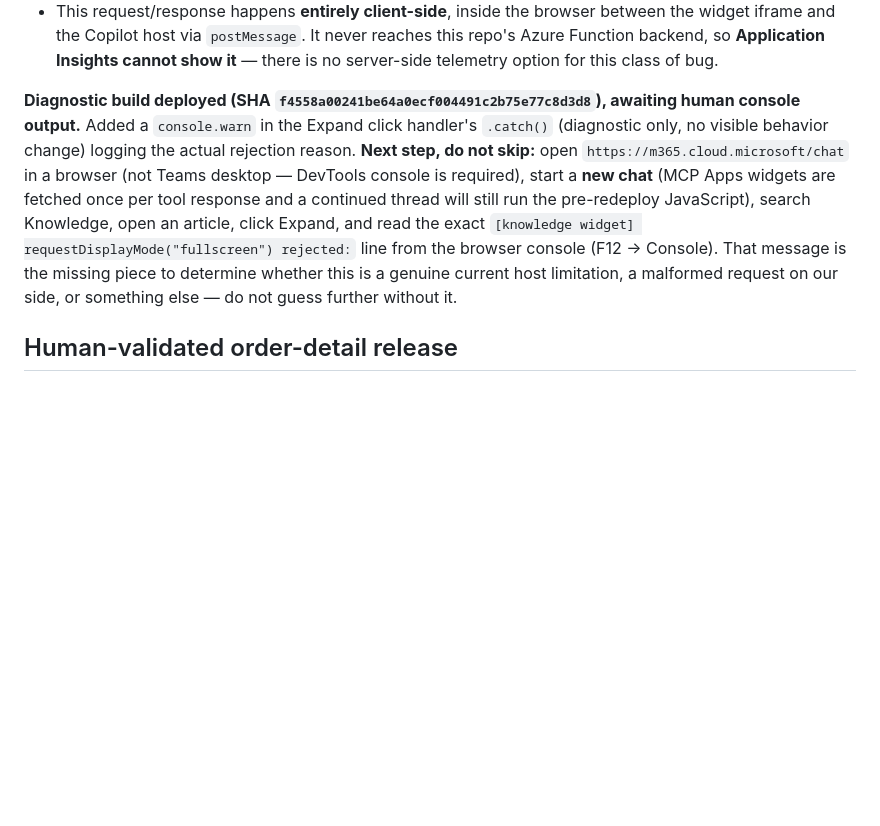
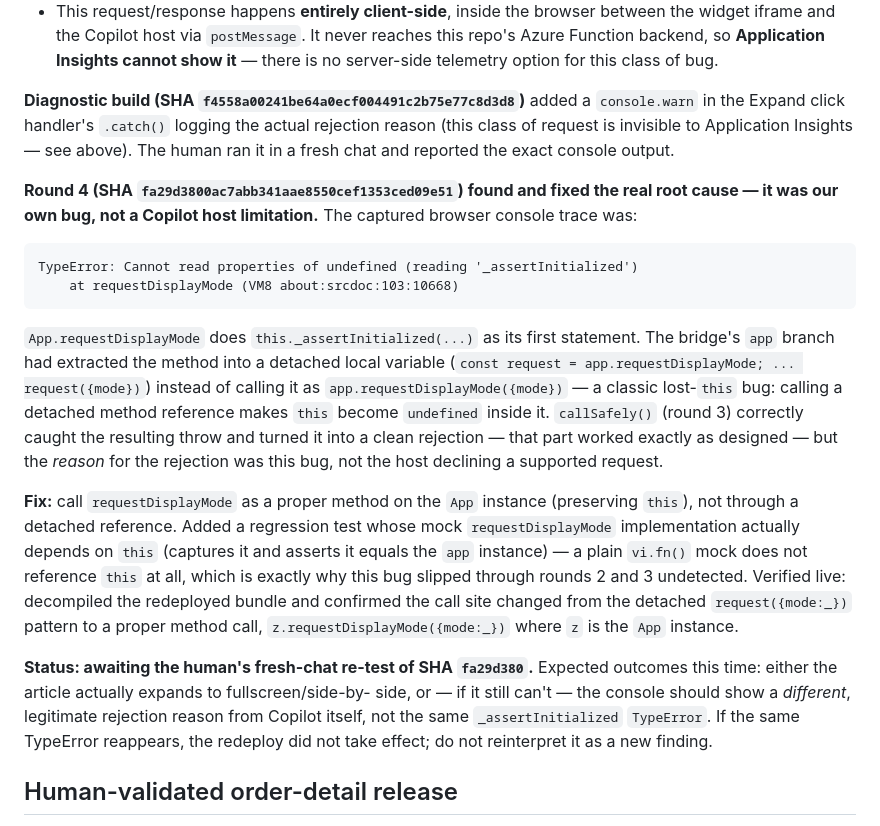
Before and after one commit to pavecer/servicenow-mcp-apps-copilot, a Markdown page: docs/REPO_STATE.md, the part around the change. GitHub-like rendering; blank space fills up the shorter version.

Commit message:
docs(repo-state): record the confirmed this-binding root cause for PR #73 (#75)
Round 4 found and fixed the real bug (detached method call losing 	his in App.requestDisplayMode), confirmed via a captured browser console TypeError, not another hypothesis. Update the tracked continuity doc accordingly.

Release impact: none (documentation only).

Co-authored-by: Pavel Vecer (from Dev Box) <pavelvecer@microsoft.com>

````diff
--- a/docs/REPO_STATE.md
+++ b/docs/REPO_STATE.md
@@ -85,18 +85,45 @@ states:
   reaches this repo's Azure Function backend, so **Application Insights cannot
   show it** — there is no server-side telemetry option for this class of bug.
 
-**Diagnostic build deployed (SHA `f4558a00241be64a0ecf004491c2b75e77c8d3d8`),
-awaiting human console output.** Added a `console.warn` in the Expand click
-handler's `.catch()` (diagnostic only, no visible behavior change) logging the
-actual rejection reason. **Next step, do not skip:** open
-`https://m365.cloud.microsoft/chat` in a browser (not Teams desktop — DevTools
-console is required), start a **new chat** (MCP Apps widgets are fetched once
-per tool response and a continued thread will still run the pre-redeploy
-JavaScript), search Knowledge, open an article, click Expand, and read the
-exact `[knowledge widget] requestDisplayMode("fullscreen") rejected:` line from
-the browser console (F12 → Console). That message is the missing piece to
-determine whether this is a genuine current host limitation, a malformed
-request on our side, or something else — do not guess further without it.
+**Diagnostic build (SHA `f4558a00241be64a0ecf004491c2b75e77c8d3d8`)** added a
+`console.warn` in the Expand click handler's `.catch()` logging the actual
+rejection reason (this class of request is invisible to Application Insights
+— see above). The human ran it in a fresh chat and reported the exact console
+output.
+
+**Round 4 (SHA `fa29d3800ac7abb341aae8550cef1353ced09e51`) found and fixed the
+real root cause — it was our own bug, not a Copilot host limitation.** The
+captured browser console trace was:
+```
+TypeError: Cannot read properties of undefined (reading '_assertInitialized')
+    at requestDisplayMode (VM8 about:srcdoc:103:10668)
+```
+`App.requestDisplayMode` does `this._assertInitialized(...)` as its first
+statement. The bridge's `app` branch had extracted the method into a detached
+local variable (`const request = app.requestDisplayMode; ... request({mode})`)
+instead of calling it as `app.requestDisplayMode({mode})` — a classic
+lost-`this` bug: calling a detached method reference makes `this` become
+`undefined` inside it. `callSafely()` (round 3) correctly caught the resulting
+throw and turned it into a clean rejection — that part worked exactly as
+designed — but the *reason* for the rejection was this bug, not the host
+declining a supported request.
+
+**Fix:** call `requestDisplayMode` as a proper method on the `App` instance
+(preserving `this`), not through a detached reference. Added a regression test
+whose mock `requestDisplayMode` implementation actually depends on `this`
+(captures it and asserts it equals the `app` instance) — a plain `vi.fn()`
+mock does not reference `this` at all, which is exactly why this bug slipped
+through rounds 2 and 3 undetected. Verified live: decompiled the redeployed
+bundle and confirmed the call site changed from the detached `request({mode:_})`
+pattern to a proper method call, `z.requestDisplayMode({mode:_})` where
+`z` is the `App` instance.
+
+**Status: awaiting the human's fresh-chat re-test of SHA `fa29d380`.** Expected
+outcomes this time: either the article actually expands to fullscreen/side-by-
+side, or — if it still can't — the console should show a *different*,
+legitimate rejection reason from Copilot itself, not the same `_assertInitialized`
+`TypeError`. If the same TypeError reappears, the redeploy did not take effect;
+do not reinterpret it as a new finding.
 
 ## Human-validated order-detail release
 
````
